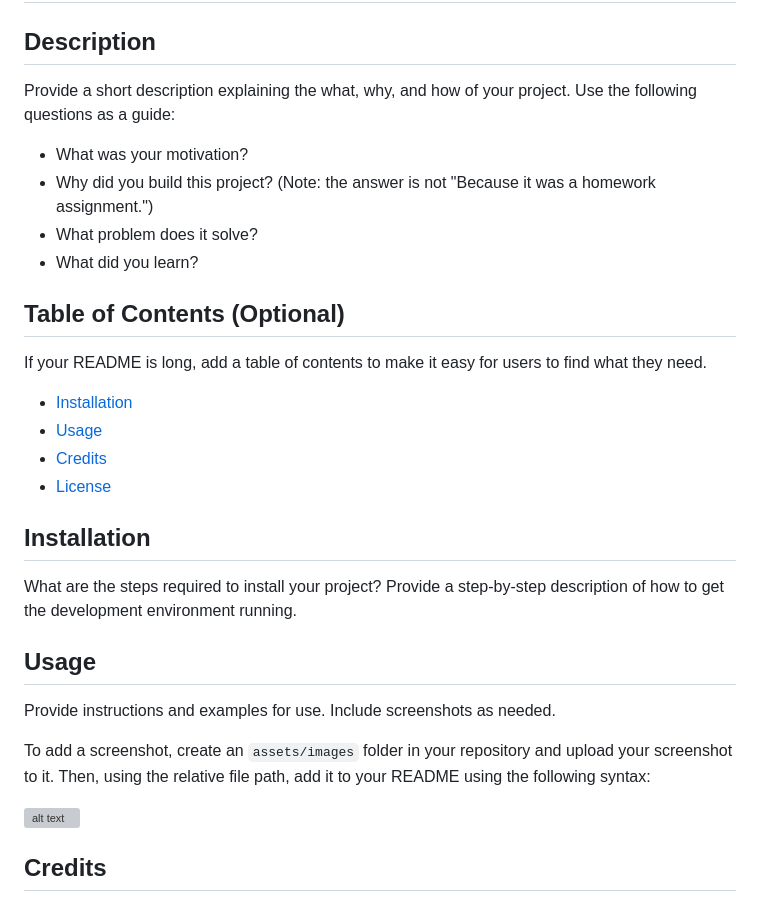
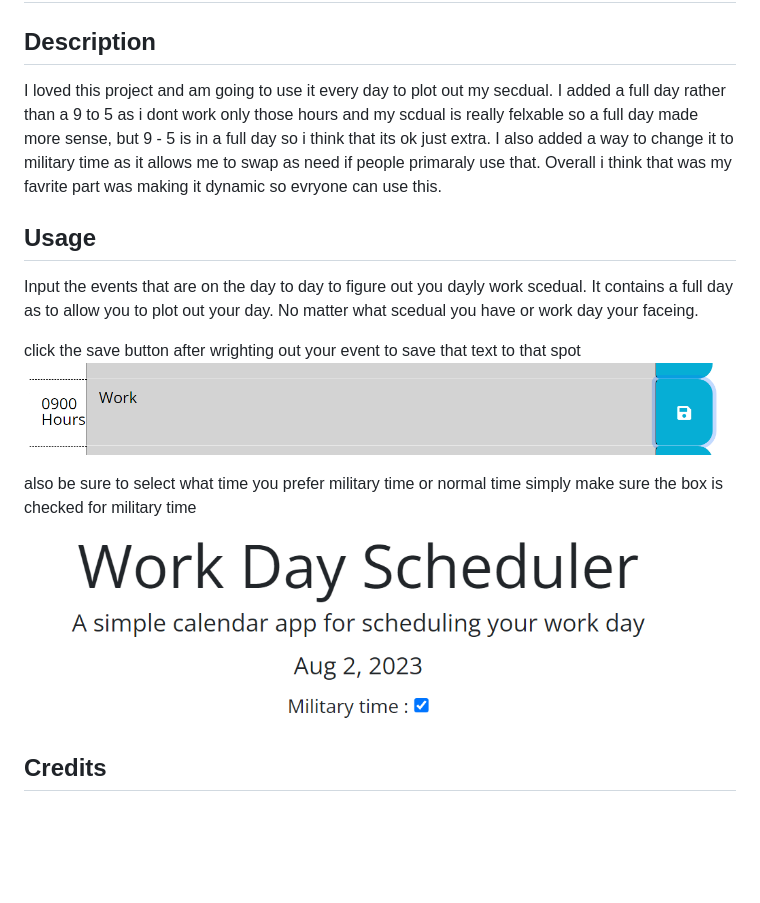
Before and after one commit to jbird11801/Work_day_scheduler, a Markdown page: README.md, the part around the change printed below. GitHub-like rendering; pictures changed too: assets/images/Military.PNG (added), assets/images/Save.PNG (added); blank space fills up the shorter version; grey boxes are pictures that could not be loaded.

```diff
--- a/README.md
+++ b/README.md
@@ -2,33 +2,15 @@
 
 ## Description
 
-Provide a short description explaining the what, why, and how of your project. Use the following questions as a guide:
-
-- What was your motivation?
-- Why did you build this project? (Note: the answer is not "Because it was a homework assignment.")
-- What problem does it solve?
-- What did you learn?
-
-## Table of Contents (Optional)
-
-If your README is long, add a table of contents to make it easy for users to find what they need.
-
-- [Installation](#installation)
-- [Usage](#usage)
-- [Credits](#credits)
-- [License](#license)
-
-## Installation
-
-What are the steps required to install your project? Provide a step-by-step description of how to get the development environment running.
+I loved this project and am going to use it every day to plot out my secdual. I added a full day rather than a 9 to 5 as i dont work only those hours and my scdual is really felxable so a full day made more sense, but 9 - 5 is in a full day so i think that its ok just extra. I also added a way to change it to military time as it allows me to swap as need if people primaraly use that. Overall i think that was my favrite part was making it dynamic so evryone can use this.
 
 ## Usage
 
-Provide instructions and examples for use. Include screenshots as needed.
+Input the events that are on the day to day to figure out you dayly work scedual. It contains a full day as to allow you to plot out your day. No matter what scedual you have or work day your faceing.
 
-To add a screenshot, create an `assets/images` folder in your repository and upload your screenshot to it. Then, using the relative file path, add it to your README using the following syntax:
+click the save button after wrighting out your event to save that text to that spot ![immage of a hour segment on the web page](assets/images/Save.PNG)
 
-![alt text](assets/images/screenshot.png)
+also be sure to select what time you prefer military time or normal time simply make sure the box is checked for military time ![image of the military time checkbox](assets/images/Military.PNG)
 
 ## Credits
 
```
Also changed, not shown: other parts of README.md (+2 -30 lines), assets/Refrence/README.md (+28 -22 lines), 2 other files.
